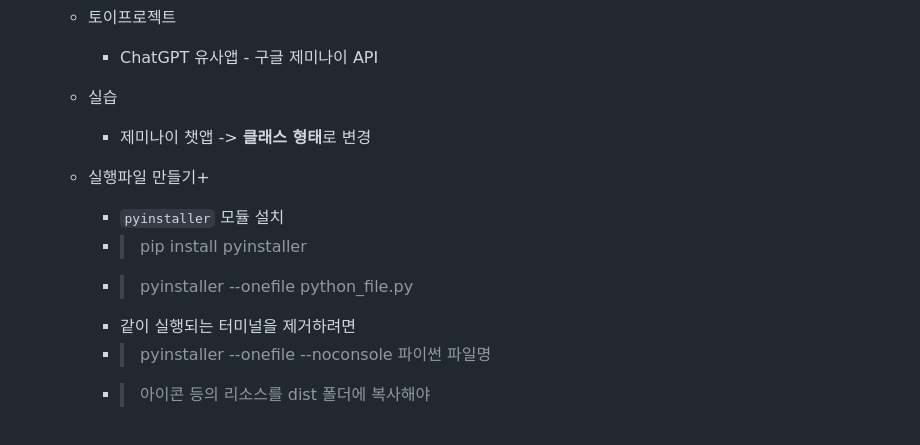
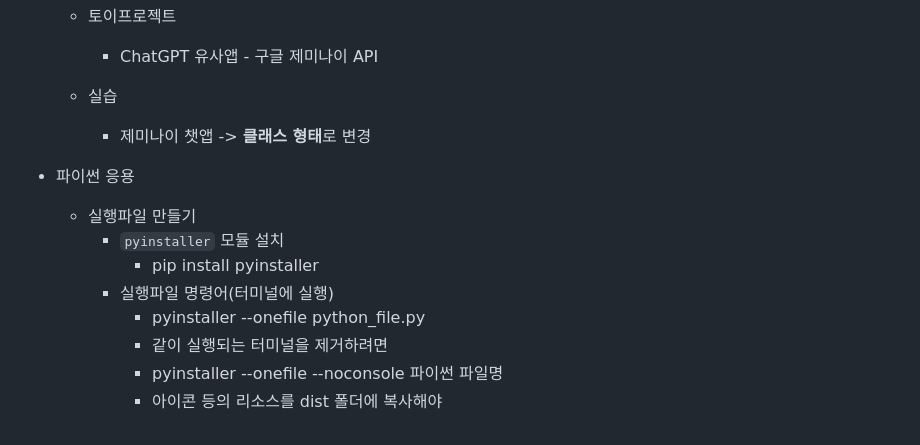
Before and after one commit to jiny00ng/IoT-python-2025, a Markdown page: README.md, the part around the change. Drawn GitHub-style.

```diff
--- a/README.md
+++ b/README.md
@@ -197,10 +197,12 @@ https://github.com/user-attachments/assets/be51de90-b845-4188-9382-fb134c06d5f4
     - 실습
         - 제미나이 챗앱 -> **클래스 형태**로 변경
 
-    - 실행파일 만들기+
+- 파이썬 응용
+    - 실행파일 만들기
         - `pyinstaller` 모듈 설치
-        - > pip install pyinstaller
-        - > pyinstaller --onefile python_file.py
-        - 같이 실행되는 터미널을 제거하려면
-        - > pyinstaller --onefile --noconsole 파이썬 파일명
-        - > 아이콘 등의 리소스를 dist 폴더에 복사해야
+            -  pip install pyinstaller
+        - 실행파일 명령어(터미널에 실행)
+            -  pyinstaller --onefile python_file.py
+            - 같이 실행되는 터미널을 제거하려면
+            -  pyinstaller --onefile --noconsole 파이썬 파일명
+            -  아이콘 등의 리소스를 dist 폴더에 복사해야
```
